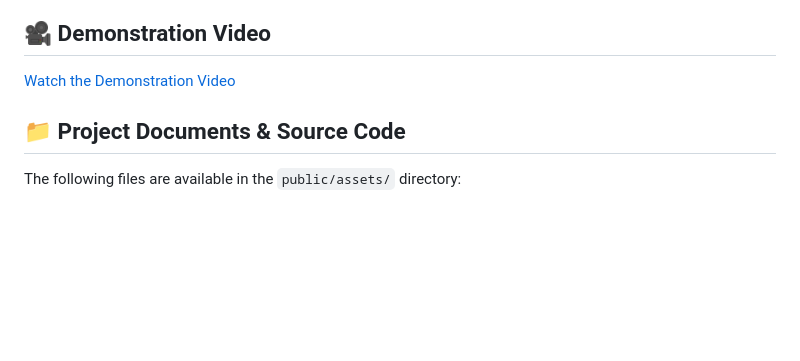
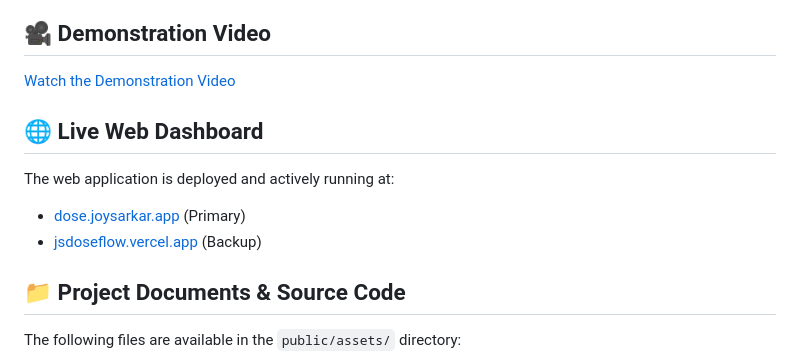
Before and after one commit to joysarkar077/Doseflow, a Markdown page: README.md, the part around the change. Drawn GitHub-style; blank space fills up the shorter version.

Commit message:
Add live web dashboard links

```diff
--- a/README.md
+++ b/README.md
@@ -4,6 +4,11 @@ DoseFlow is a comprehensive IoT system designed to track and encourage medicatio
 
 ## 🎥 Demonstration Video
 [Watch the Demonstration Video](https://www.choto.cc/CSE360Demo)
+
+## 🌐 Live Web Dashboard
+The web application is deployed and actively running at:
+- [dose.joysarkar.app](https://dose.joysarkar.app/) (Primary)
+- [jsdoseflow.vercel.app](https://jsdoseflow.vercel.app/) (Backup)
 
 ## 📁 Project Documents & Source Code
 The following files are available in the `public/assets/` directory:
```
